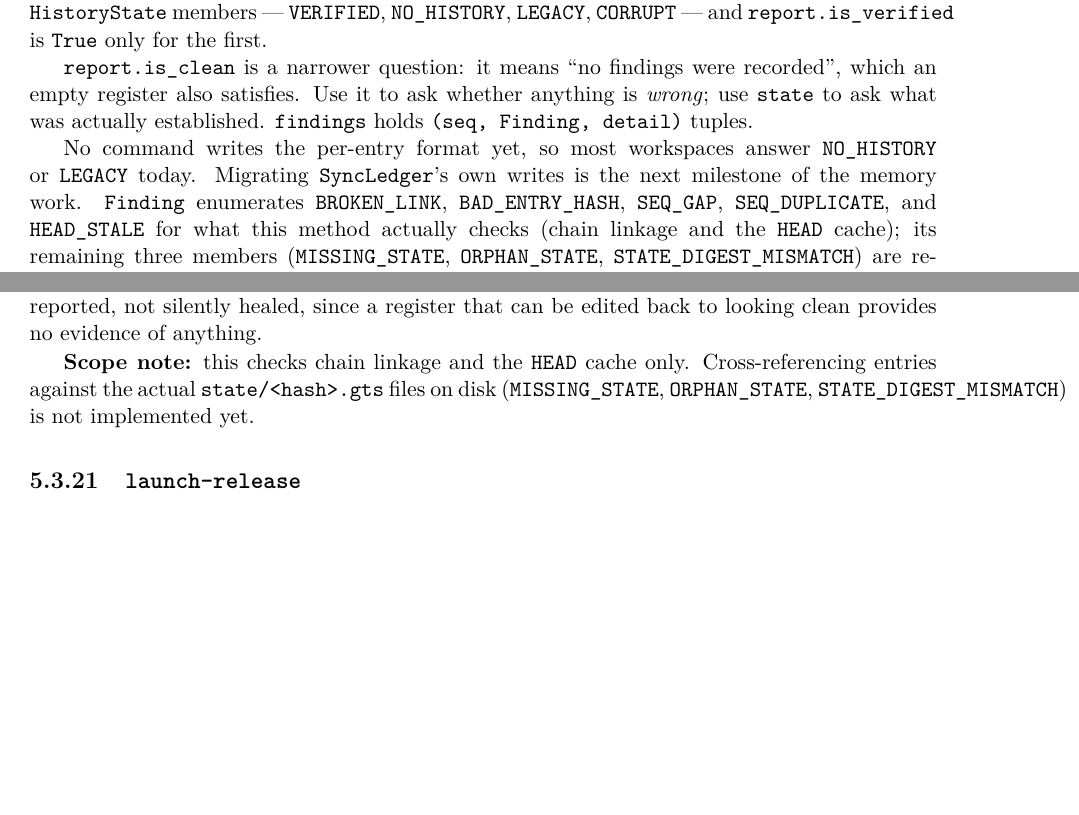
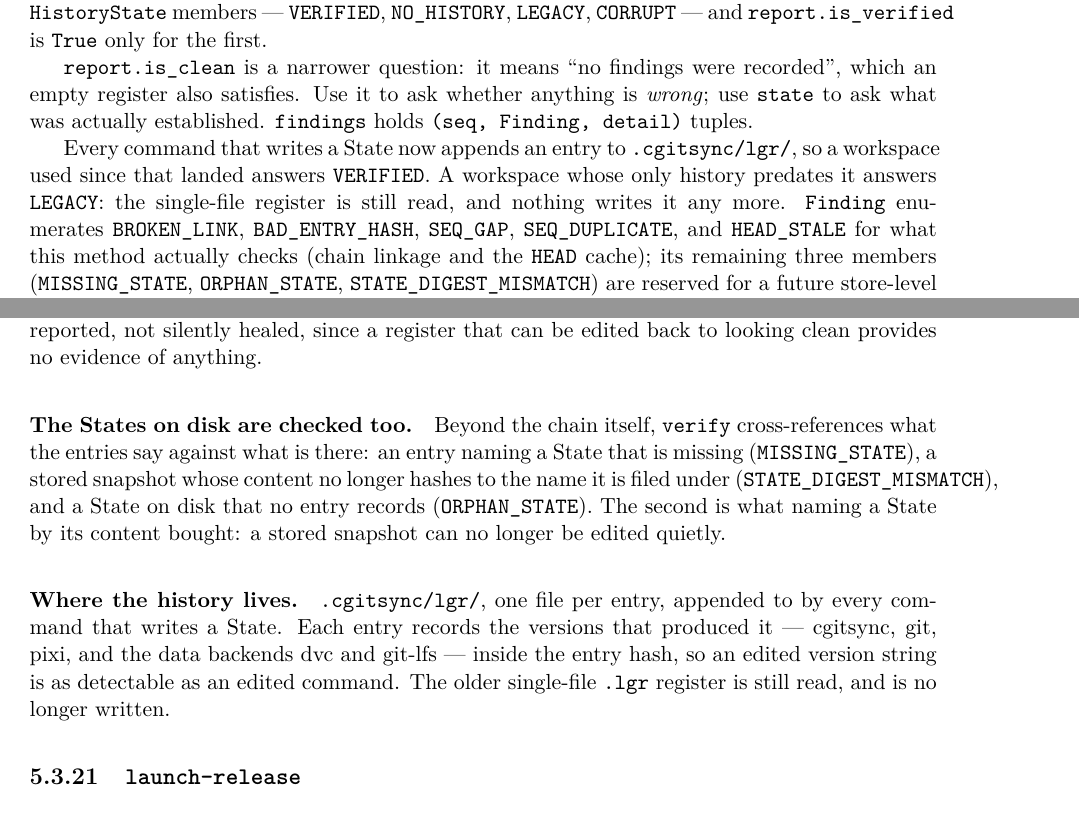
Before and after one commit to flipoyo/DocComplexGitSync, a LaTeX book (MASTER.tex, which reads Setup/Shortcuts.tex, Text/api_python.tex, Text/user_guide.tex): two parts of pages 19 and 53 of 69, joined at a grey line, cut so that both start at the same text, the shorter picture padded with empty space. Compiled offline with pdfLaTeX.

Commit message:
cgitsync2.64 now writes the hash-chained ledger it only ever read: one entry per operation, each naming the State it wrote and the tool versions that made it. verify can see a real chain, and says when a stored snapshot has been edited

```diff
--- a/Setup/Shortcuts.tex
+++ b/Setup/Shortcuts.tex
@@ -6,4 +6,4 @@
 % Product macros — update these when the package name or version changes
 \newcommand{\cgspkg}{\texttt{ComplexGitSync}}
 \newcommand{\cgscli}{\texttt{cgitsync}}
-\newcommand{\cgsversion}{0002.63}
+\newcommand{\cgsversion}{0002.64}
--- a/Text/api_python.tex
+++ b/Text/api_python.tex
@@ -526,9 +526,11 @@ whether anything is \emph{wrong}; use \texttt{state} to ask what was
 actually established. \texttt{findings} holds \texttt{(seq, Finding,
 detail)} tuples.
 
-No command writes the per-entry format yet, so most workspaces answer
-\texttt{NO\_HISTORY} or \texttt{LEGACY} today. Migrating
-\texttt{SyncLedger}'s own writes is the next milestone of the memory work.  \texttt{Finding} enumerates
+Every command that writes a State now appends an entry to
+\texttt{.cgitsync/lgr/}, so a workspace used since that landed answers
+\texttt{VERIFIED}. A workspace whose only history predates it answers
+\texttt{LEGACY}: the single-file register is still read, and nothing writes
+it any more.  \texttt{Finding} enumerates
 \texttt{BROKEN\_LINK}, \texttt{BAD\_ENTRY\_HASH}, \texttt{SEQ\_GAP},
 \texttt{SEQ\_DUPLICATE}, and \texttt{HEAD\_STALE} for what this method
 actually checks (chain linkage and the \texttt{HEAD} cache); its remaining
--- a/Text/user_guide.tex
+++ b/Text/user_guide.tex
@@ -770,11 +770,20 @@ deleted} by \texttt{verify}, repair or not — a broken chain is reported, not
 silently healed, since a register that can be edited back to looking clean
 provides no evidence of anything.
 
-\textbf{Scope note:} this checks chain linkage and the \texttt{HEAD} cache
-only. Cross-referencing entries against the actual
-\texttt{state/<hash>.gts} files on disk (\texttt{MISSING\_STATE},
-\texttt{ORPHAN\_STATE}, \texttt{STATE\_DIGEST\_MISMATCH}) is not implemented
-yet.
+\paragraph{The States on disk are checked too.} Beyond the chain itself,
+\texttt{verify} cross-references what the entries say against what is
+there: an entry naming a State that is missing (\texttt{MISSING\_STATE}), a
+stored snapshot whose content no longer hashes to the name it is filed
+under (\texttt{STATE\_DIGEST\_MISMATCH}), and a State on disk that no entry
+records (\texttt{ORPHAN\_STATE}). The second is what naming a State by its
+content bought: a stored snapshot can no longer be edited quietly.
+
+\paragraph{Where the history lives.} \texttt{.cgitsync/lgr/}, one file per
+entry, appended to by every command that writes a State. Each entry records
+the versions that produced it --- cgitsync, git, pixi, and the data backends
+dvc and git-lfs --- inside the entry hash, so an edited version string is as
+detectable as an edited command. The older single-file \texttt{.lgr}
+register is still read, and is no longer written.
 
 \subsection{\texttt{launch-release}}
 
```
Also changed, not shown: preamble.tex (+1 -1 lines), MASTER.pdf, c_api_python.pdf, c_architecture.pdf, c_getting_started.pdf, c_user_guide.pdf.
